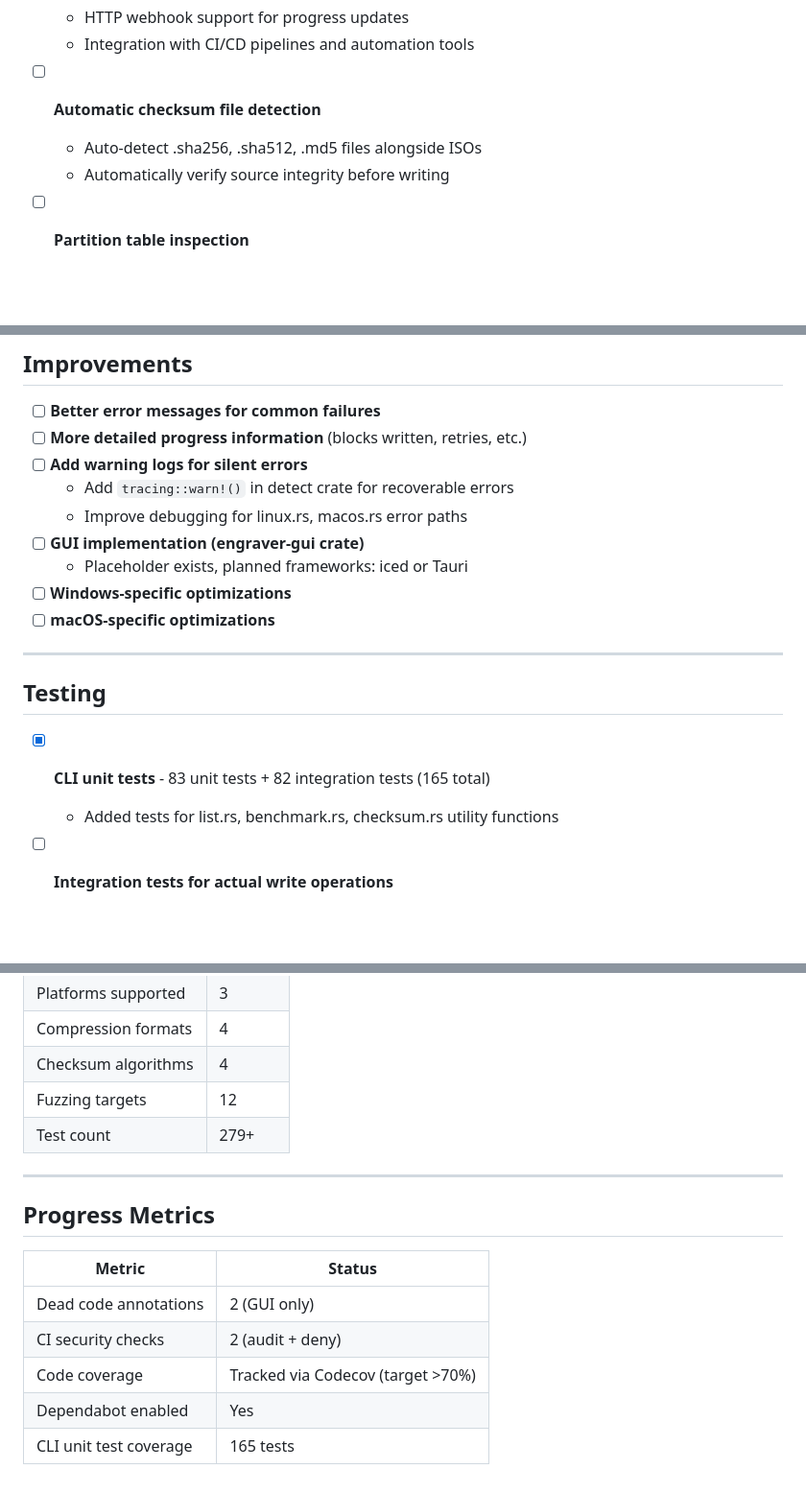
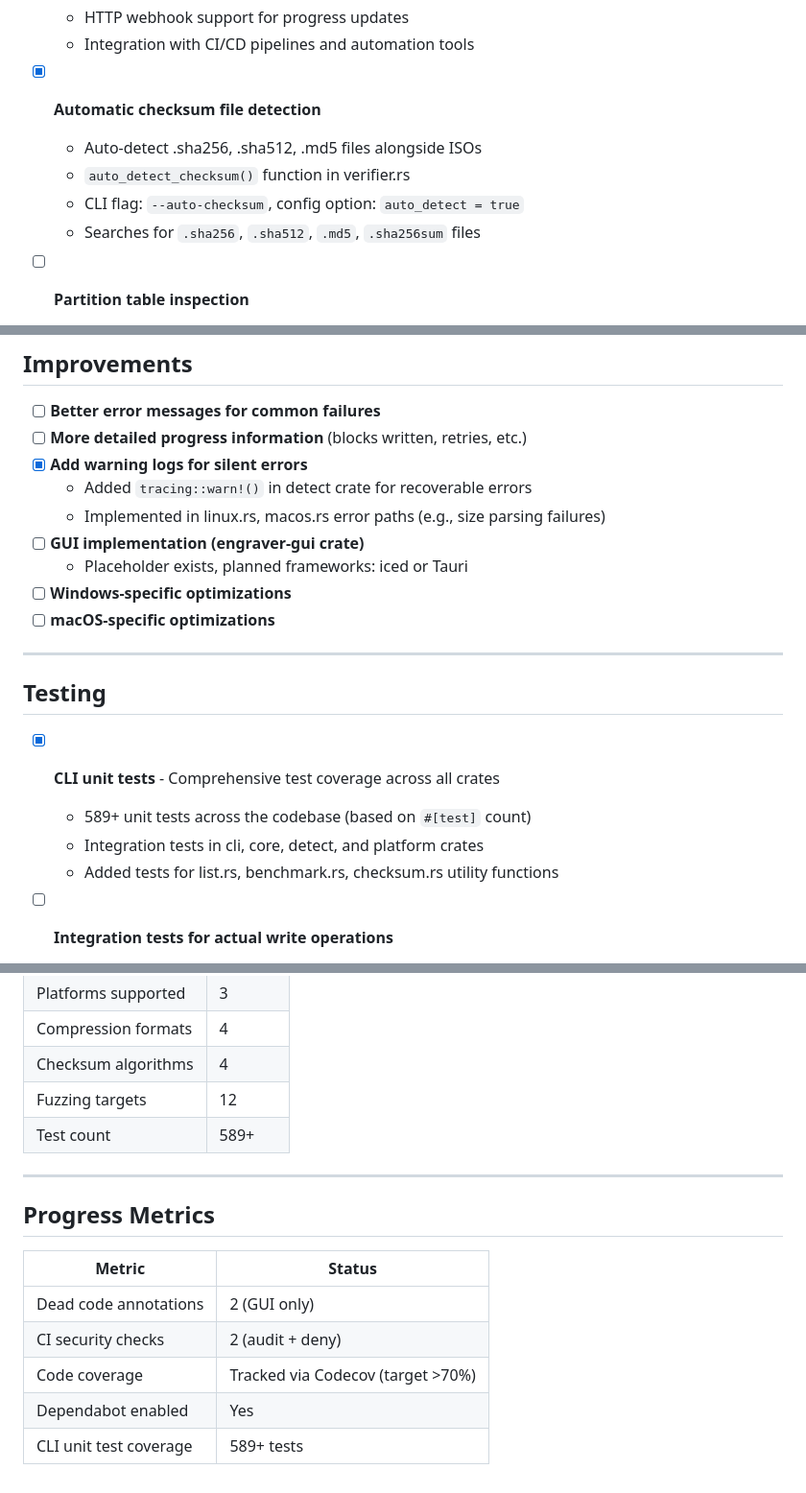
Before and after one commit to mstephenholl/engraver, a Markdown page: TODO.md, 3 parts joined by grey strips. Shown at 96% size. GitHub-like rendering; blank space fills up the shorter version.

Commit message:
chore: update TODO

```diff
--- a/TODO.md
+++ b/TODO.md
@@ -47,9 +47,11 @@ Planned features, improvements, and development roadmap for Engraver.
   - HTTP webhook support for progress updates
   - Integration with CI/CD pipelines and automation tools
 
-- [ ] **Automatic checksum file detection**
+- [x] **Automatic checksum file detection**
   - Auto-detect .sha256, .sha512, .md5 files alongside ISOs
-  - Automatically verify source integrity before writing
+  - `auto_detect_checksum()` function in verifier.rs
+  - CLI flag: `--auto-checksum`, config option: `auto_detect = true`
+  - Searches for `.sha256`, `.sha512`, `.md5`, `.sha256sum` files
 
 - [ ] **Partition table inspection**
   - Display partition layout of source images
@@ -155,9 +157,9 @@ Planned features, improvements, and development roadmap for Engraver.
 
 - [ ] **Better error messages for common failures**
 - [ ] **More detailed progress information** (blocks written, retries, etc.)
-- [ ] **Add warning logs for silent errors**
-  - Add `tracing::warn!()` in detect crate for recoverable errors
-  - Improve debugging for linux.rs, macos.rs error paths
+- [x] **Add warning logs for silent errors**
+  - Added `tracing::warn!()` in detect crate for recoverable errors
+  - Implemented in linux.rs, macos.rs error paths (e.g., size parsing failures)
 - [ ] **GUI implementation (engraver-gui crate)**
   - Placeholder exists, planned frameworks: iced or Tauri
 - [ ] **Windows-specific optimizations**
@@ -167,7 +169,9 @@ Planned features, improvements, and development roadmap for Engraver.
 
 ## Testing
 
-- [x] **CLI unit tests** - 83 unit tests + 82 integration tests (165 total)
+- [x] **CLI unit tests** - Comprehensive test coverage across all crates
+  - 589+ unit tests across the codebase (based on `#[test]` count)
+  - Integration tests in cli, core, detect, and platform crates
   - Added tests for list.rs, benchmark.rs, checksum.rs utility functions
 
 - [ ] **Integration tests for actual write operations**
@@ -229,7 +233,7 @@ Planned features, improvements, and development roadmap for Engraver.
 | Compression formats | 4 |
 | Checksum algorithms | 4 |
 | Fuzzing targets | 12 |
-| Test count | 279+ |
+| Test count | 589+ |
 
 ---
 
@@ -241,4 +245,4 @@ Planned features, improvements, and development roadmap for Engraver.
 | CI security checks | 2 (audit + deny) |
 | Code coverage | Tracked via Codecov (target >70%) |
 | Dependabot enabled | Yes |
-| CLI unit test coverage | 165 tests |
+| CLI unit test coverage | 589+ tests |
```
